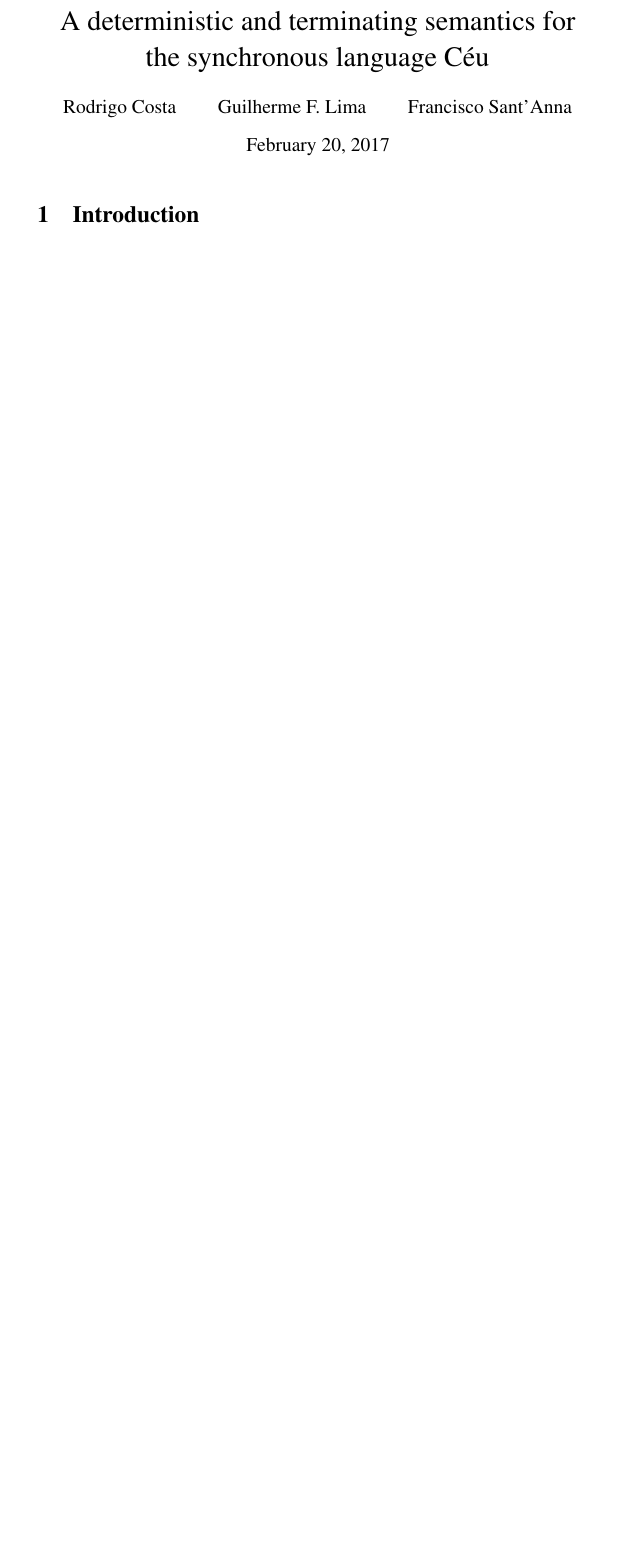
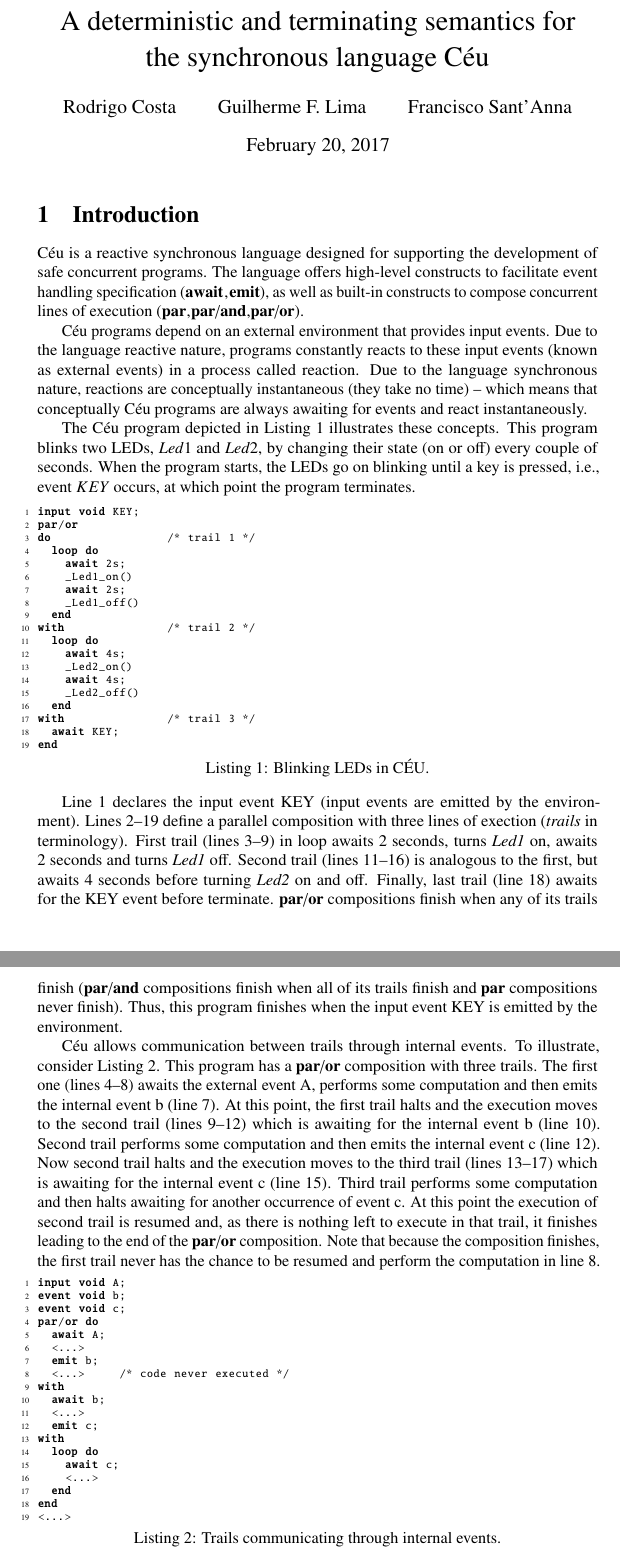
Before and after one commit to rodrimc/personal-notes, a LaTeX document (ceu-semantics/report.tex): part of page 1 of 20 before the commit and two parts of pages 1 and 2 of 22 after it, the two joined at a grey line, cut so that both start at the same text, the shorter picture padded with empty space. Compiled offline with pdfLaTeX.

Commit message:
First version of introduction
* report.tex

```diff
--- a/ceu-semantics/report.tex
+++ b/ceu-semantics/report.tex
@@ -11,6 +11,7 @@
 \usepackage[varg]{txfonts}
 \usepackage{mathtools}
 \usepackage[nameinlink]{cleveref}
+\usepackage{listings}
 
 
 % Theorems.
@@ -208,3 +228,100 @@
 
 \section{Introduction}
 \label{sec:intro}
+\Ceu\ is a reactive synchronous language designed for supporting the
+development of safe concurrent programs. The language offers high-level
+constructs to facilitate event handling specification~(\ceulst{await,emit}),
+as well as built-in constructs to compose concurrent lines of
+execution (\ceulst{par,par/and,par/or}).
+
+\Ceu\ programs depend on an external environment that provides input events.
+Due to the language reactive nature, programs constantly reacts to these
+input events (known as external events) in a process called reaction. Due to
+the language synchronous nature, reactions are conceptually instantaneous
+(they take no time) -- which means that conceptually \Ceu\ programs are
+always awaiting for events and react instantaneously.
+
+The \Ceu\ program depicted in Listing~\ref{lst:ceu-LEDs} illustrates these
+concepts. This program blinks two LEDs, \ceu{Led1} and
+\ceu{Led2}, by changing their state (on or off) every couple of seconds.
+When the program starts, the LEDs go on blinking until a key is pressed,
+i.e., event \ceu{KEY} occurs, at which point the program terminates.
+
+\begin{lstlisting}[
+  language={ceu-display},
+  caption={Blinking LEDs in~CÉU.},
+  label={lst:ceu-LEDs}]
+input void KEY;
+par/or
+do                 /* trail 1 */
+  loop do
+    await 2s;
+    _Led1_on()
+    await 2s;
+    _Led1_off()
+  end
+with               /* trail 2 */
+  loop do
+    await 4s;
+    _Led2_on()
+    await 4s;
+    _Led2_off()
+  end
+with               /* trail 3 */
+  await KEY;
+end
+\end{lstlisting}
+
+Line~1 declares the input event KEY (input events are emitted by the
+environment). Lines~2--19 define a parallel composition with three lines of
+exection (\emph{trails} in \ceu\ terminology). First trail~(lines~3--9)
+in loop awaits 2 seconds, turns \emph{Led1} on, awaits 2 seconds and turns
+\emph{Led1} off. Second trail~(lines~11--16) is analogous to the first, but
+awaits 4 seconds before turning \emph{Led2} on and off. Finally, last
+trail~(line~18) awaits for the KEY event before terminate. \ceulst{par/or}
+compositions finish when any of its trails finish (\ceulst{par/and}
+compositions finish when all of its trails finish and \ceulst{par}
+compositions never finish). Thus, this program finishes when the input event
+KEY is emitted by the environment.
+
+\Ceu\ allows communication between trails through internal events.
+To illustrate, consider Listing~\ref{lst:ceu-internal}. This program has
+a \ceulst{par/or} composition with three trails. The first one~(lines~4--8)
+awaits the external event A, performs some computation and then emits
+the internal event b~(line~7). At this point, the first trail
+halts and the execution moves to the second trail~(lines~9--12) which
+is awaiting for the internal event b~(line~10).  Second trail performs
+some computation and then emits the internal event c~(line~12). Now second
+trail halts and the execution moves to the third trail~(lines~13--17) which
+is awaiting for the internal event c~(line~15). Third trail performs some
+computation and then halts awaiting for another occurrence of event c. At
+this point the execution of second trail is resumed and, as there is nothing
+left to execute in that trail, it finishes leading to the end of the
+\ceulst{par/or} composition. Note that because the composition finishes,
+the first trail never has the chance to be resumed and perform the
+computation in line~8.
+
+\begin{lstlisting}[
+  language={ceu-display},
+  caption={Trails communicating through internal events.},
+  label={lst:ceu-internal}]
+input void A;
+event void b;
+event void c;
+par/or do
+  await A;
+  <...>
+  emit b;
+  <...>     /* code never executed */
+with
+  await b;
+  <...>
+  emit c;
+with
+  loop do
+    await c;
+    <...>
+  end
+end
+<...>
+\end{lstlisting}
```
Also changed, not shown: ceu-semantics/report.tex (52 more changed lines).
